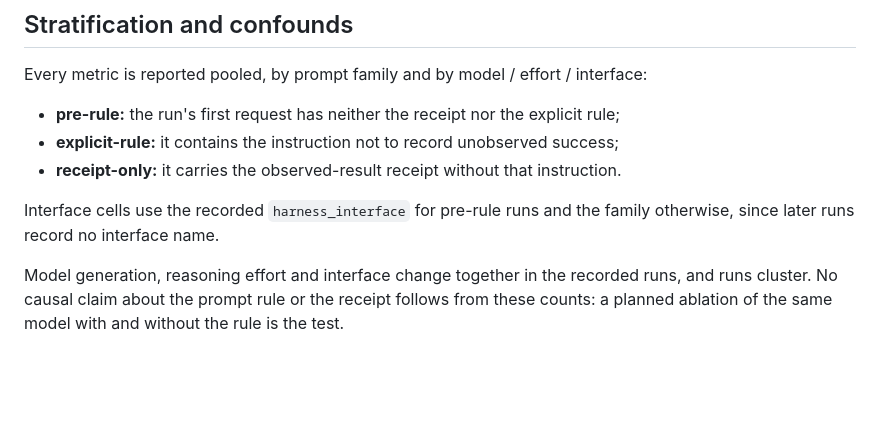
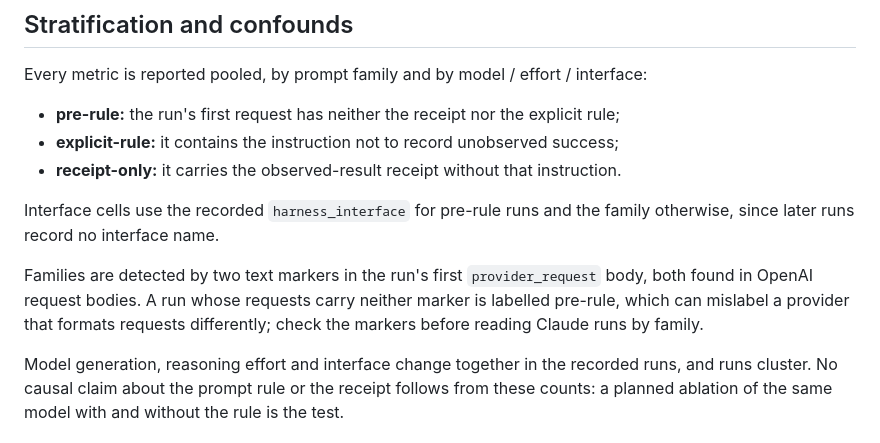
Before and after one commit to cesaregarza/balatro-horizons, a Markdown page: docs/research/prediction-honesty.md, the part around the change. Drawn GitHub-style; blank space fills up the shorter version.

Commit message:
Note how prediction-honesty families are detected
Part of CES-1218. The family markers come from OpenAI request bodies, so a
provider that formats requests differently can be labelled pre-rule.

```diff
--- a/docs/research/prediction-honesty.md
+++ b/docs/research/prediction-honesty.md
@@ -88,6 +88,11 @@ Every metric is reported pooled, by prompt family and by model / effort / interf
 Interface cells use the recorded `harness_interface` for pre-rule runs and the family
 otherwise, since later runs record no interface name.
 
+Families are detected by two text markers in the run's first `provider_request` body, both
+found in OpenAI request bodies. A run whose requests carry neither marker is labelled
+pre-rule, which can mislabel a provider that formats requests differently; check the
+markers before reading Claude runs by family.
+
 Model generation, reasoning effort and interface change together in the recorded runs, and
 runs cluster. No causal claim about the prompt rule or the receipt follows from these
 counts: a planned ablation of the same model with and without the rule is the test.
```
